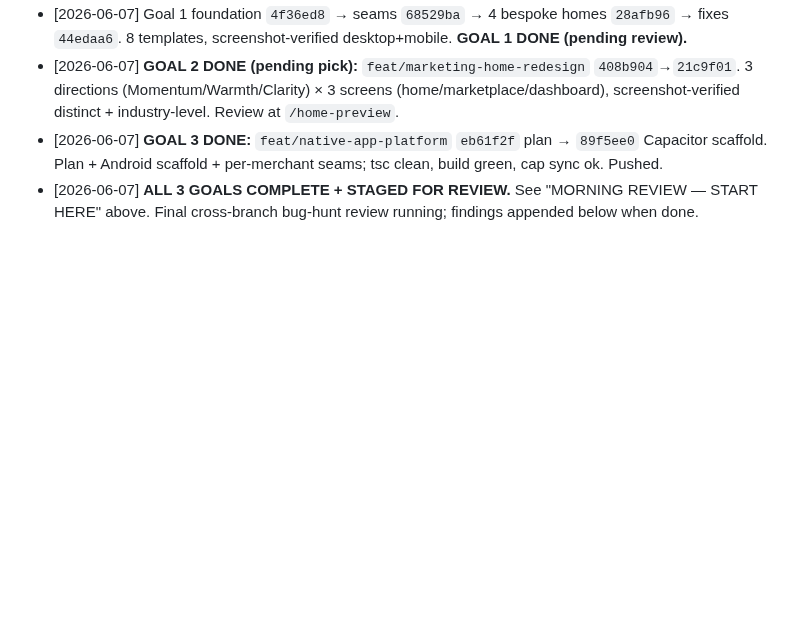
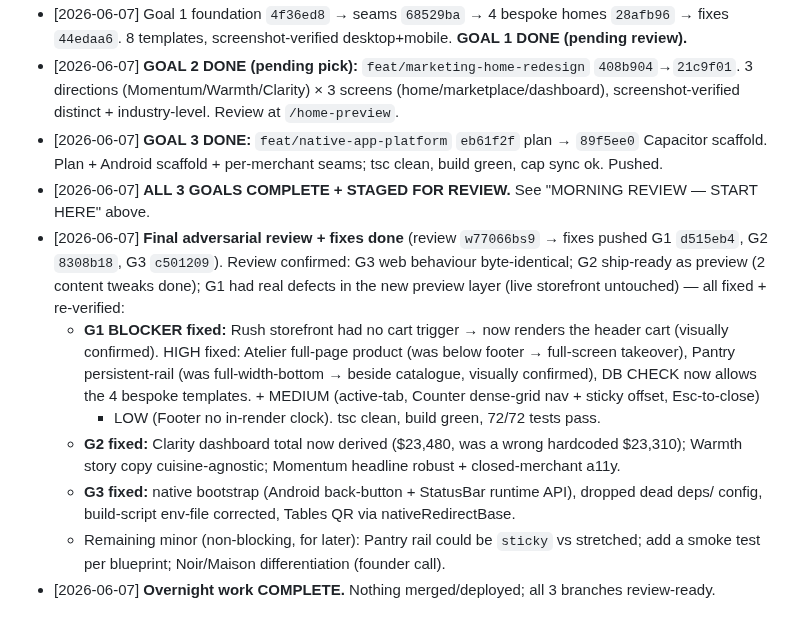
Before and after one commit to devsup76/hub-files, a Markdown page: docs/OVERNIGHT_PLAN_2026-06-07.md, the part around the change. Rendered like a GitHub page; blank space fills up the shorter version.

Commit message:
docs(overnight): final review + fixes log — G1 blocker+HIGH fixed, G2/G3 polished, all review-ready
Co-Authored-By: Claude Opus 4.8 (1M context) <noreply@anthropic.com>

```diff
--- a/docs/OVERNIGHT_PLAN_2026-06-07.md
+++ b/docs/OVERNIGHT_PLAN_2026-06-07.md
@@ -231,4 +231,19 @@ food-truck/QSR showed a dining-room photo → food-forward hero.
 - [2026-06-07] **GOAL 3 DONE:** `feat/native-app-platform` `eb61f2f` plan → `89f5ee0` Capacitor scaffold.
   Plan + Android scaffold + per-merchant seams; tsc clean, build green, cap sync ok. Pushed.
 - [2026-06-07] **ALL 3 GOALS COMPLETE + STAGED FOR REVIEW.** See "MORNING REVIEW — START HERE" above.
-  Final cross-branch bug-hunt review running; findings appended below when done.
+- [2026-06-07] **Final adversarial review + fixes done** (review `w77066bs9` → fixes pushed
+  G1 `d515eb4`, G2 `8308b18`, G3 `c501209`). Review confirmed: G3 web behaviour byte-identical; G2
+  ship-ready as preview (2 content tweaks done); G1 had real defects in the new preview layer (live
+  storefront untouched) — all fixed + re-verified:
+  - **G1 BLOCKER fixed:** Rush storefront had no cart trigger → now renders the header cart (visually
+    confirmed). HIGH fixed: Atelier full-page product (was below footer → full-screen takeover), Pantry
+    persistent-rail (was full-width-bottom → beside catalogue, visually confirmed), DB CHECK now allows
+    the 4 bespoke templates. + MEDIUM (active-tab, Counter dense-grid nav + sticky offset, Esc-to-close)
+    + LOW (Footer no in-render clock). tsc clean, build green, 72/72 tests pass.
+  - **G2 fixed:** Clarity dashboard total now derived ($23,480, was a wrong hardcoded $23,310); Warmth
+    story copy cuisine-agnostic; Momentum headline robust + closed-merchant a11y.
+  - **G3 fixed:** native bootstrap (Android back-button + StatusBar runtime API), dropped dead deps/
+    config, build-script env-file corrected, Tables QR via nativeRedirectBase.
+  - Remaining minor (non-blocking, for later): Pantry rail could be `sticky` vs stretched; add a
+    smoke test per blueprint; Noir/Maison differentiation (founder call).
+- [2026-06-07] **Overnight work COMPLETE.** Nothing merged/deployed; all 3 branches review-ready.
```
